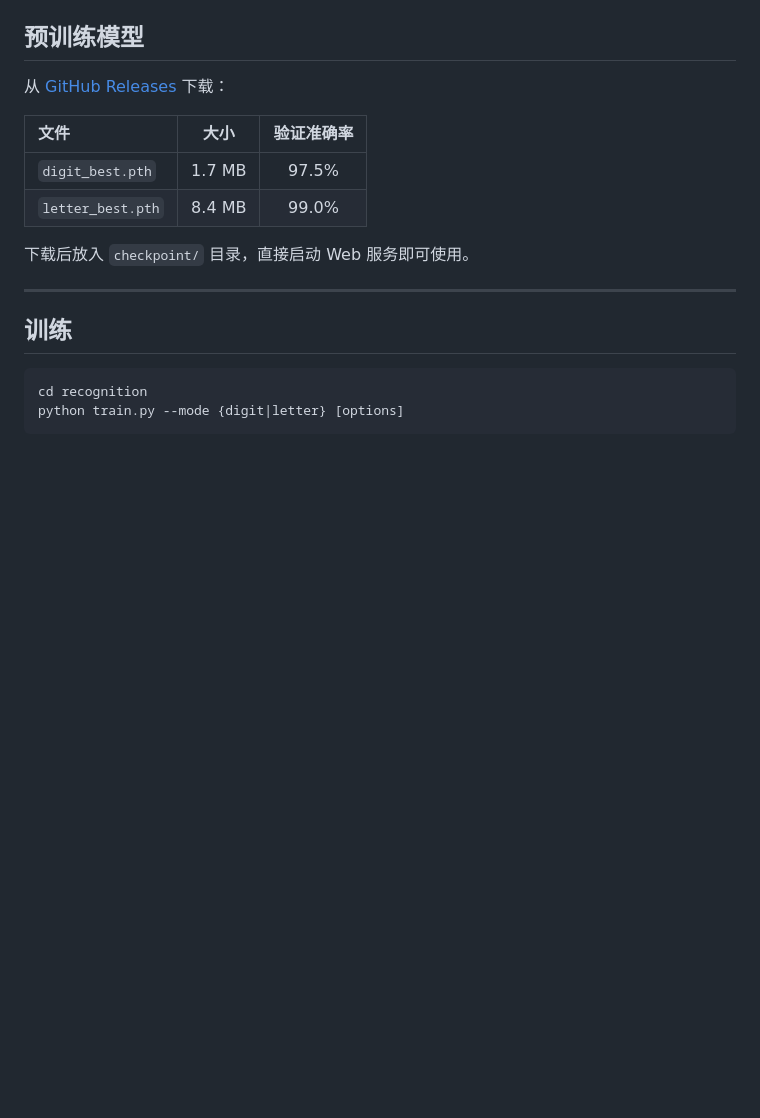
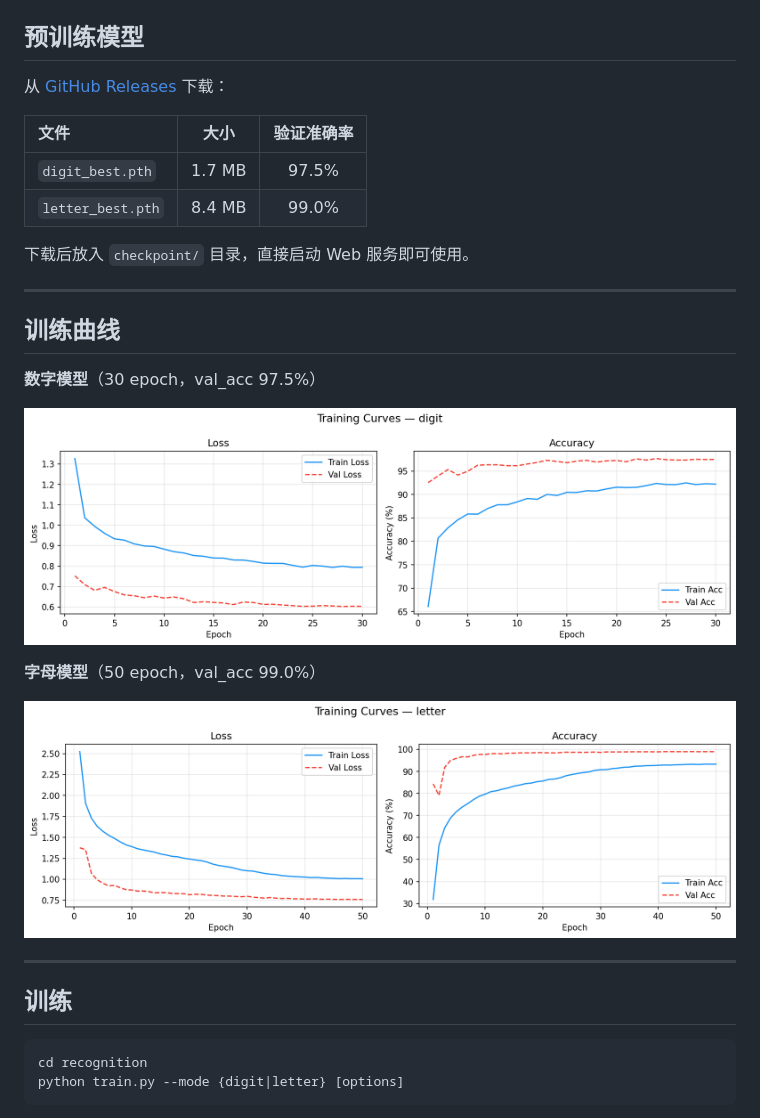
Before and after one commit to cairangxianmu/tibetan-hwr, a Markdown page: README.md, the part around the change. Rendered like a GitHub page; pictures changed too: assets/digit_training_curves.png (added), assets/letter_training_curves.png (added); blank space fills up the shorter version.

Commit message:
docs: add training curve images for digit and letter models
Co-Authored-By: Claude Sonnet 4.6 <noreply@anthropic.com>

```diff
--- a/README.md
+++ b/README.md
@@ -85,6 +85,18 @@ dataset/
 | `letter_best.pth` | 8.4 MB | 99.0% |
 
 下载后放入 `checkpoint/` 目录，直接启动 Web 服务即可使用。
+
+---
+
+## 训练曲线
+
+**数字模型**（30 epoch，val_acc 97.5%）
+
+![digit training curves](assets/digit_training_curves.png)
+
+**字母模型**（50 epoch，val_acc 99.0%）
+
+![letter training curves](assets/letter_training_curves.png)
 
 ---
 
```
